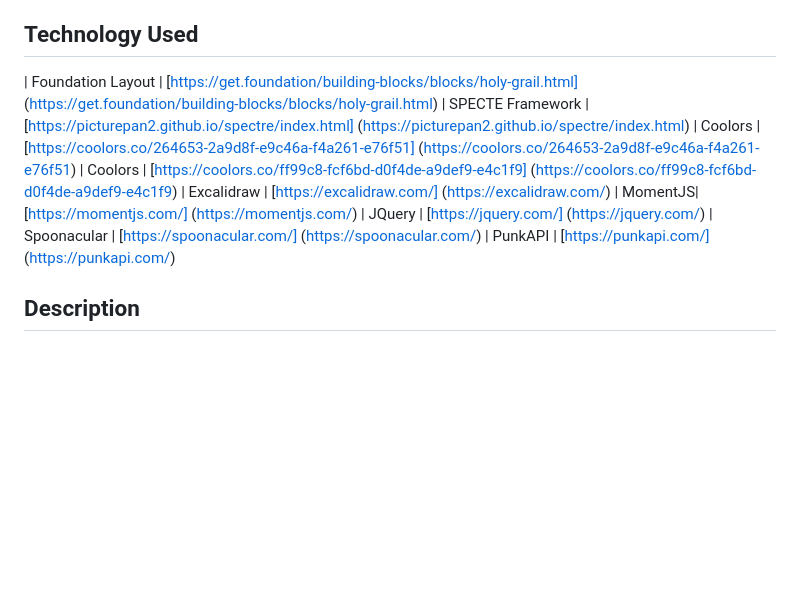
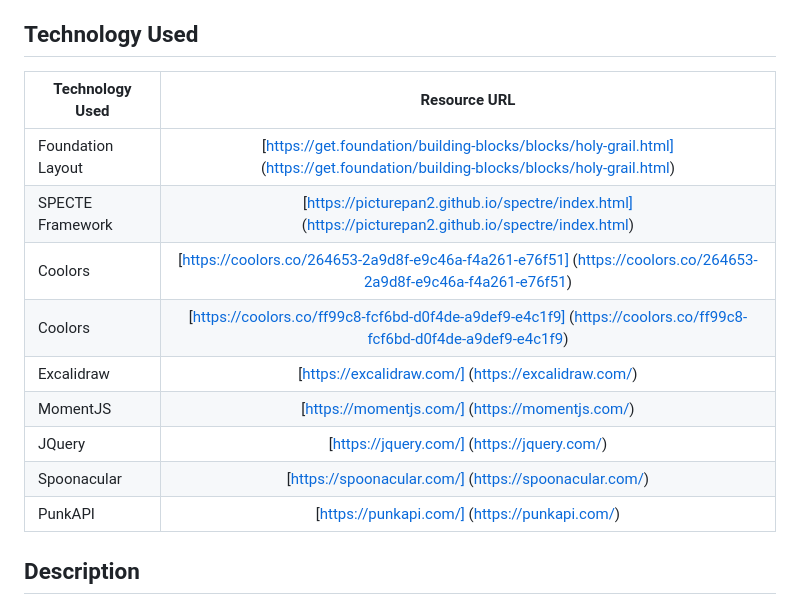
Before and after one commit to RossFahan/flavorByte, a Markdown page: README.md, the part around the change. GitHub-like rendering; blank space fills up the shorter version.

```diff
--- a/README.md
+++ b/README.md
@@ -6,15 +6,17 @@ Welcome to FlavorByte! This repository houses a web application that provides a
 
 ## Technology Used
 
-| Foundation Layout | [https://get.foundation/building-blocks/blocks/holy-grail.html] (https://get.foundation/building-blocks/blocks/holy-grail.html)
-| SPECTE Framework | [https://picturepan2.github.io/spectre/index.html] (https://picturepan2.github.io/spectre/index.html)
-| Coolors | [https://coolors.co/264653-2a9d8f-e9c46a-f4a261-e76f51] (https://coolors.co/264653-2a9d8f-e9c46a-f4a261-e76f51)
-| Coolors | [https://coolors.co/ff99c8-fcf6bd-d0f4de-a9def9-e4c1f9] (https://coolors.co/ff99c8-fcf6bd-d0f4de-a9def9-e4c1f9)
-| Excalidraw | [https://excalidraw.com/] (https://excalidraw.com/)
-| MomentJS| [https://momentjs.com/] (https://momentjs.com/)
-| JQuery | [https://jquery.com/] (https://jquery.com/)
-| Spoonacular | [https://spoonacular.com/] (https://spoonacular.com/)
-| PunkAPI | [https://punkapi.com/] (https://punkapi.com/)
+| Technology Used         | Resource URL           |
+| ------------- |:-------------:|
+| Foundation Layout | [https://get.foundation/building-blocks/blocks/holy-grail.html] (https://get.foundation/building-blocks/blocks/holy-grail.html) |
+| SPECTE Framework | [https://picturepan2.github.io/spectre/index.html] (https://picturepan2.github.io/spectre/index.html) |
+| Coolors | [https://coolors.co/264653-2a9d8f-e9c46a-f4a261-e76f51] (https://coolors.co/264653-2a9d8f-e9c46a-f4a261-e76f51) |
+| Coolors | [https://coolors.co/ff99c8-fcf6bd-d0f4de-a9def9-e4c1f9] (https://coolors.co/ff99c8-fcf6bd-d0f4de-a9def9-e4c1f9) |
+| Excalidraw | [https://excalidraw.com/] (https://excalidraw.com/) |
+| MomentJS| [https://momentjs.com/] (https://momentjs.com/) |
+| JQuery | [https://jquery.com/] (https://jquery.com/) |
+| Spoonacular | [https://spoonacular.com/] (https://spoonacular.com/) |
+| PunkAPI | [https://punkapi.com/] (https://punkapi.com/) |
 
 ## Description
 This project was assigned to us to develop a custom application utilizing HTML, CSS, JavaScript and API integration and what we wrote was entirely up to us. We ended up deciding on an application that allows you to search for recipes with a keyword, generate food and beer pairings, and search for random recipes or beers and leaving things up to chance.
```
